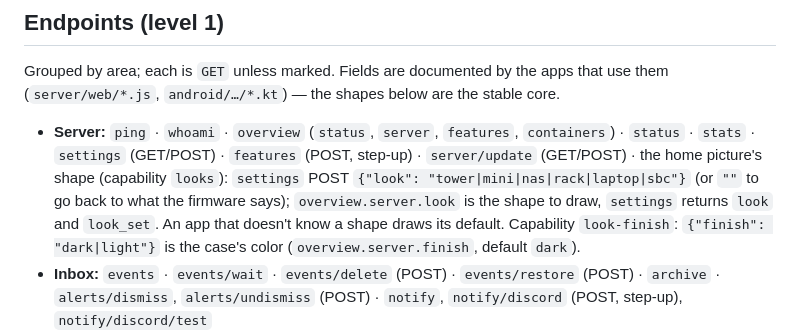
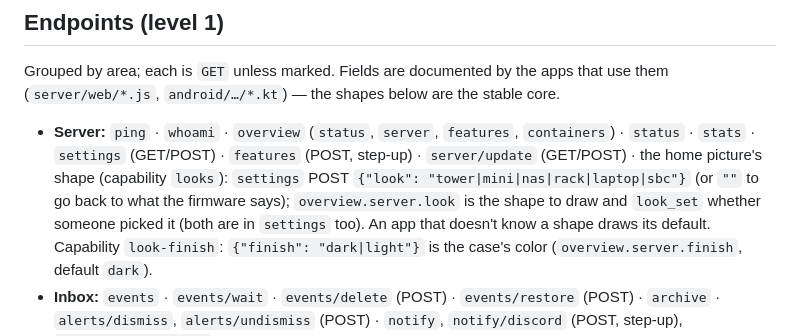
Before and after one commit to dash1101/Nova, a Markdown page: docs/API.md, the part around the change. GitHub-like rendering.

Commit message:
API.md: look_set in overview

```diff
--- a/docs/API.md
+++ b/docs/API.md
@@ -118,7 +118,7 @@ Grouped by area; each is `GET` unless marked. Fields are documented by the apps
 - **Server:** `ping` · `whoami` · `overview` (`status`, `server`, `features`, `containers`) · `status` · `stats` ·
   `settings` (GET/POST) · `features` (POST, step-up) · `server/update` (GET/POST)
   · the home picture's shape (capability `looks`): `settings` POST `{"look": "tower|mini|nas|rack|laptop|sbc"}` (or `""` to go
-  back to what the firmware says); `overview.server.look` is the shape to draw, `settings` returns `look` and `look_set`.
+  back to what the firmware says); `overview.server.look` is the shape to draw and `look_set` whether someone picked it (both are in `settings` too).
   An app that doesn't know a shape draws its default. Capability `look-finish`: `{"finish": "dark|light"}` is the case's
   color (`overview.server.finish`, default `dark`).
 - **Inbox:** `events` · `events/wait` · `events/delete` (POST) · `events/restore` (POST) · `archive` ·
```
